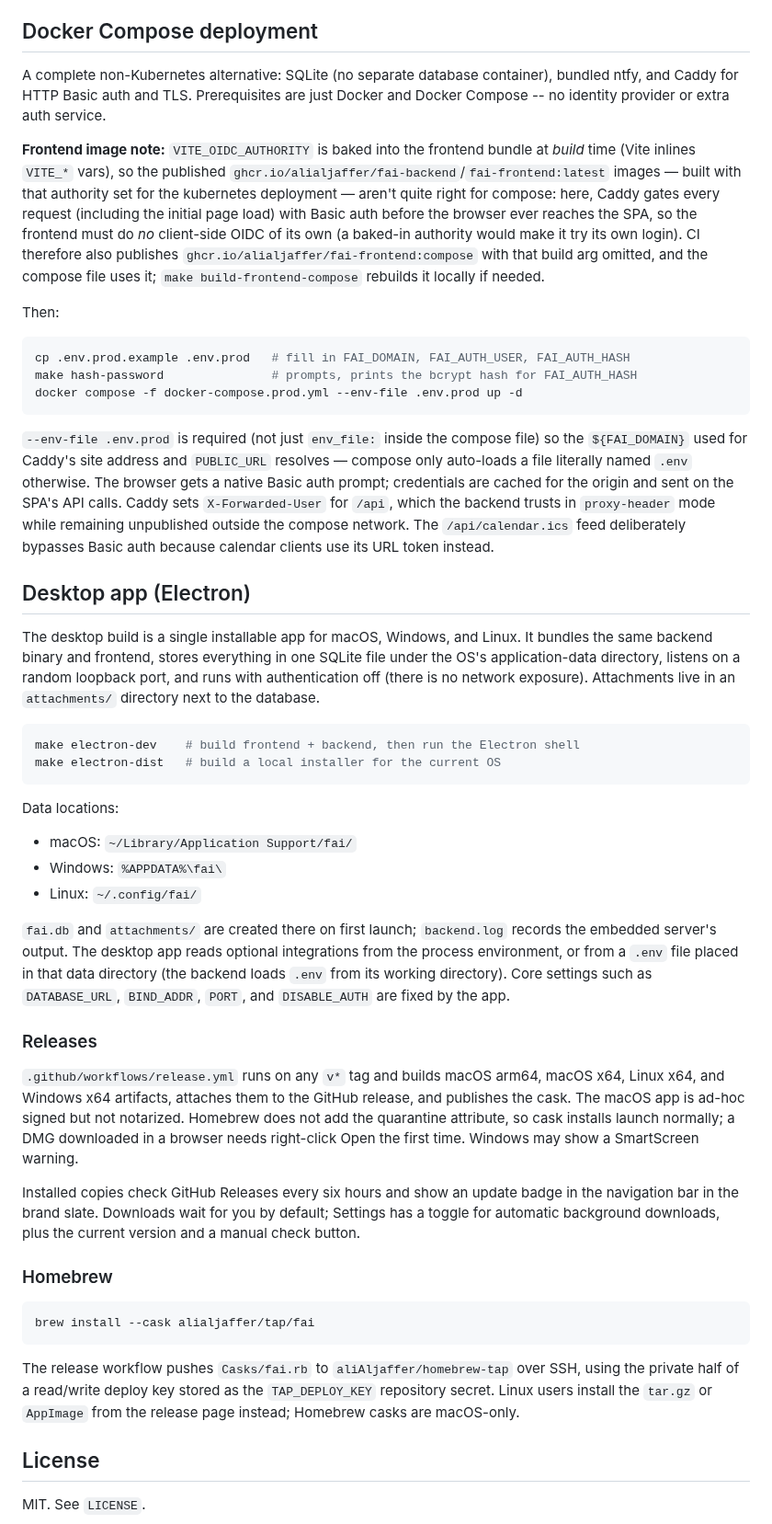
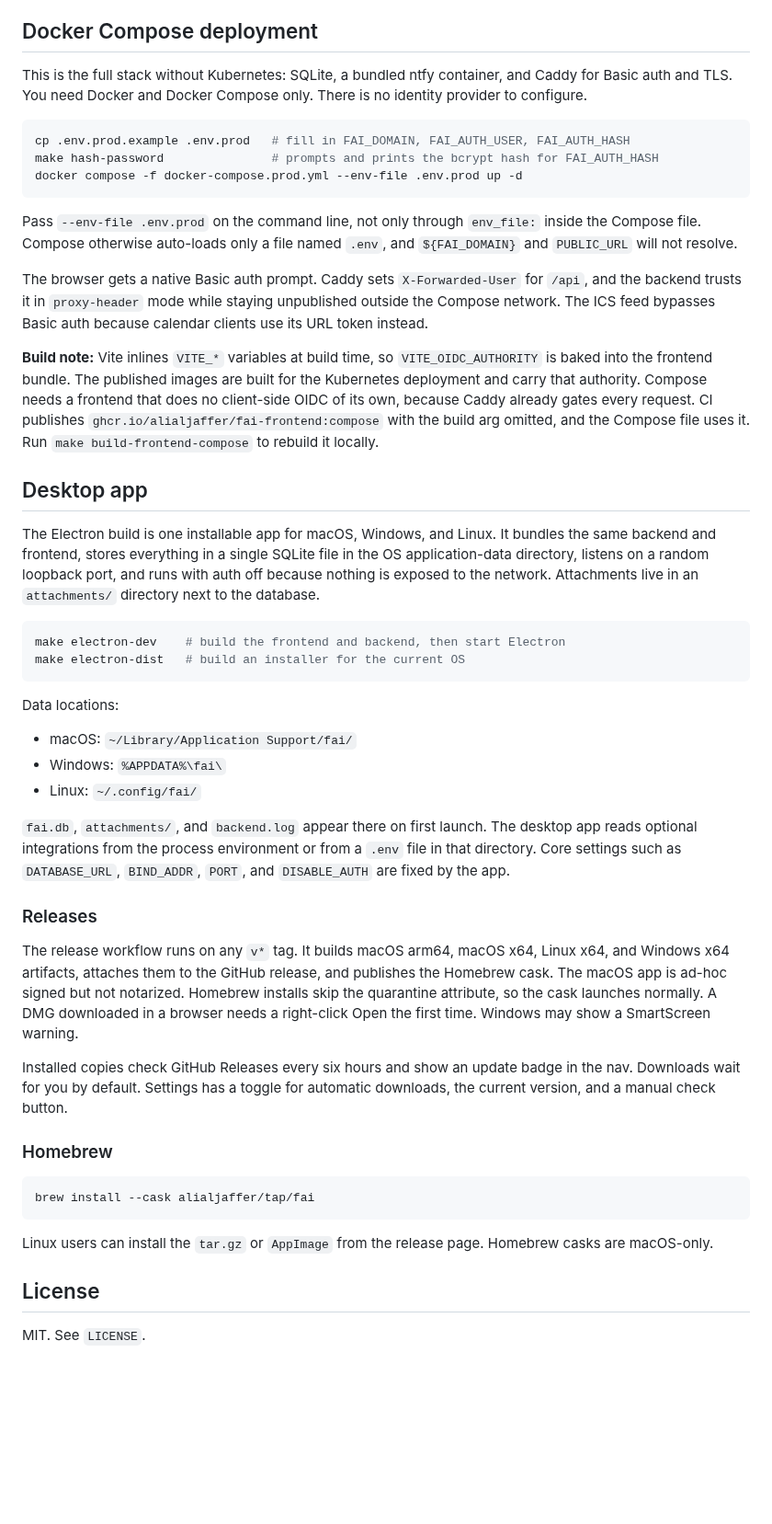
Before and after one commit to aliAljaffer/fai, a Markdown page: README.md, the part around one of its changes. Shown at 92% size. Rendered like a GitHub page; blank space fills up the shorter version.

````diff
--- a/README.md
+++ b/README.md
@@ -131,49 +158,44 @@ field id your project uses) on company-managed projects.
 
 ## Docker Compose deployment
 
-A complete non-Kubernetes alternative: SQLite (no separate database container),
-bundled ntfy, and Caddy for HTTP Basic auth and TLS. Prerequisites are just Docker
-and Docker Compose -- no identity provider or extra auth service.
-
-**Frontend image note:** `VITE_OIDC_AUTHORITY` is baked into the frontend bundle at
-*build* time (Vite inlines `VITE_*` vars), so the published
-`ghcr.io/alialjaffer/fai-backend`/`fai-frontend:latest` images — built with that
-authority set for the kubernetes deployment — aren't quite right for compose: here,
-Caddy gates every request (including the initial page load) with Basic auth before
-the browser ever reaches the SPA, so the frontend must do *no* client-side OIDC of
-its own (a baked-in authority would make it try its own login). CI therefore also
-publishes `ghcr.io/alialjaffer/fai-frontend:compose` with that build arg omitted, and
-the compose file uses it; `make build-frontend-compose` rebuilds it locally if
-needed.
-
-Then:
+This is the full stack without Kubernetes: SQLite, a bundled ntfy container,
+and Caddy for Basic auth and TLS. You need Docker and Docker Compose only. There
+is no identity provider to configure.
 
 ```sh
 cp .env.prod.example .env.prod   # fill in FAI_DOMAIN, FAI_AUTH_USER, FAI_AUTH_HASH
-make hash-password               # prompts, prints the bcrypt hash for FAI_AUTH_HASH
+make hash-password               # prompts and prints the bcrypt hash for FAI_AUTH_HASH
 docker compose -f docker-compose.prod.yml --env-file .env.prod up -d
 ```
 
-`--env-file .env.prod` is required (not just `env_file:` inside the compose file) so
-the `${FAI_DOMAIN}` used for Caddy's site address and `PUBLIC_URL` resolves — compose
-only auto-loads a file literally named `.env` otherwise. The browser gets a native
-Basic auth prompt; credentials are cached for the origin and sent on the SPA's API
-calls. Caddy sets `X-Forwarded-User` for `/api`, which the backend trusts in
-`proxy-header` mode while remaining unpublished outside the compose network. The
-`/api/calendar.ics` feed deliberately bypasses Basic auth because calendar clients
-use its URL token instead.
+Pass `--env-file .env.prod` on the command line, not only through `env_file:`
+inside the Compose file. Compose otherwise auto-loads only a file named `.env`,
+and `${FAI_DOMAIN}` and `PUBLIC_URL` will not resolve.
 
-## Desktop app (Electron)
+The browser gets a native Basic auth prompt. Caddy sets `X-Forwarded-User` for
+`/api`, and the backend trusts it in `proxy-header` mode while staying
+unpublished outside the Compose network. The ICS feed bypasses Basic auth
+because calendar clients use its URL token instead.
 
-The desktop build is a single installable app for macOS, Windows, and Linux. It
-bundles the same backend binary and frontend, stores everything in one SQLite file
-under the OS's application-data directory, listens on a random loopback port, and
-runs with authentication off (there is no network exposure). Attachments live in an
-`attachments/` directory next to the database.
+**Build note:** Vite inlines `VITE_*` variables at build time, so
+`VITE_OIDC_AUTHORITY` is baked into the frontend bundle. The published images
+are built for the Kubernetes deployment and carry that authority. Compose needs
+a frontend that does no client-side OIDC of its own, because Caddy already gates
+every request. CI publishes `ghcr.io/alialjaffer/fai-frontend:compose` with the
+build arg omitted, and the Compose file uses it. Run `make build-frontend-compose`
+to rebuild it locally.
+
+## Desktop app
+
+The Electron build is one installable app for macOS, Windows, and Linux. It
+bundles the same backend and frontend, stores everything in a single SQLite
+file in the OS application-data directory, listens on a random loopback port,
+and runs with auth off because nothing is exposed to the network. Attachments
+live in an `attachments/` directory next to the database.
 
 ```sh
-make electron-dev    # build frontend + backend, then run the Electron shell
-make electron-dist   # build a local installer for the current OS
+make electron-dev    # build the frontend and backend, then start Electron
+make electron-dist   # build an installer for the current OS
 ```
 
 Data locations:
@@ -182,25 +204,23 @@ Data locations:
 - Windows: `%APPDATA%\fai\`
 - Linux: `~/.config/fai/`
 
-`fai.db` and `attachments/` are created there on first launch; `backend.log` records
-the embedded server's output. The desktop app reads optional integrations from the
-process environment, or from a `.env` file placed in that data directory (the backend
-loads `.env` from its working directory). Core settings such as `DATABASE_URL`,
+`fai.db`, `attachments/`, and `backend.log` appear there on first launch. The
+desktop app reads optional integrations from the process environment or from a
+`.env` file in that directory. Core settings such as `DATABASE_URL`,
 `BIND_ADDR`, `PORT`, and `DISABLE_AUTH` are fixed by the app.
 
 ### Releases
 
-`.github/workflows/release.yml` runs on any `v*` tag and builds macOS arm64, macOS
-x64, Linux x64, and Windows x64 artifacts, attaches them to the GitHub release, and
-publishes the cask. The macOS app is ad-hoc signed but not notarized. Homebrew does
-not add the quarantine attribute, so cask installs launch normally; a DMG downloaded
-in a browser needs right-click Open the first time. Windows may show a SmartScreen
-warning.
+The release workflow runs on any `v*` tag. It builds macOS arm64, macOS x64,
+Linux x64, and Windows x64 artifacts, attaches them to the GitHub release, and
+publishes the Homebrew cask. The macOS app is ad-hoc signed but not notarized.
+Homebrew installs skip the quarantine attribute, so the cask launches normally.
+A DMG downloaded in a browser needs a right-click Open the first time. Windows
+may show a SmartScreen warning.
 
-Installed copies check GitHub Releases every six hours and show an update badge in the
-navigation bar in the brand slate. Downloads wait for you by default; Settings has a
-toggle for automatic background downloads, plus the current version and a manual check
-button.
+Installed copies check GitHub Releases every six hours and show an update badge
+in the nav. Downloads wait for you by default. Settings has a toggle for
+automatic downloads, the current version, and a manual check button.
 
 ### Homebrew
 
@@ -208,10 +228,8 @@ button.
 brew install --cask alialjaffer/tap/fai
 ```
 
-The release workflow pushes `Casks/fai.rb` to `aliAljaffer/homebrew-tap` over SSH,
-using the private half of a read/write deploy key stored as the `TAP_DEPLOY_KEY`
-repository secret. Linux users install the `tar.gz` or `AppImage` from the release
-page instead; Homebrew casks are macOS-only.
+Linux users can install the `tar.gz` or `AppImage` from the release page.
+Homebrew casks are macOS-only.
 
 ## License
 
````
Also changed, not shown: other parts of README.md (+112 -85 lines), screenshots/board.png (added), screenshots/calendar.png (added), screenshots/list.png (added), screenshots/stats.png (added).
